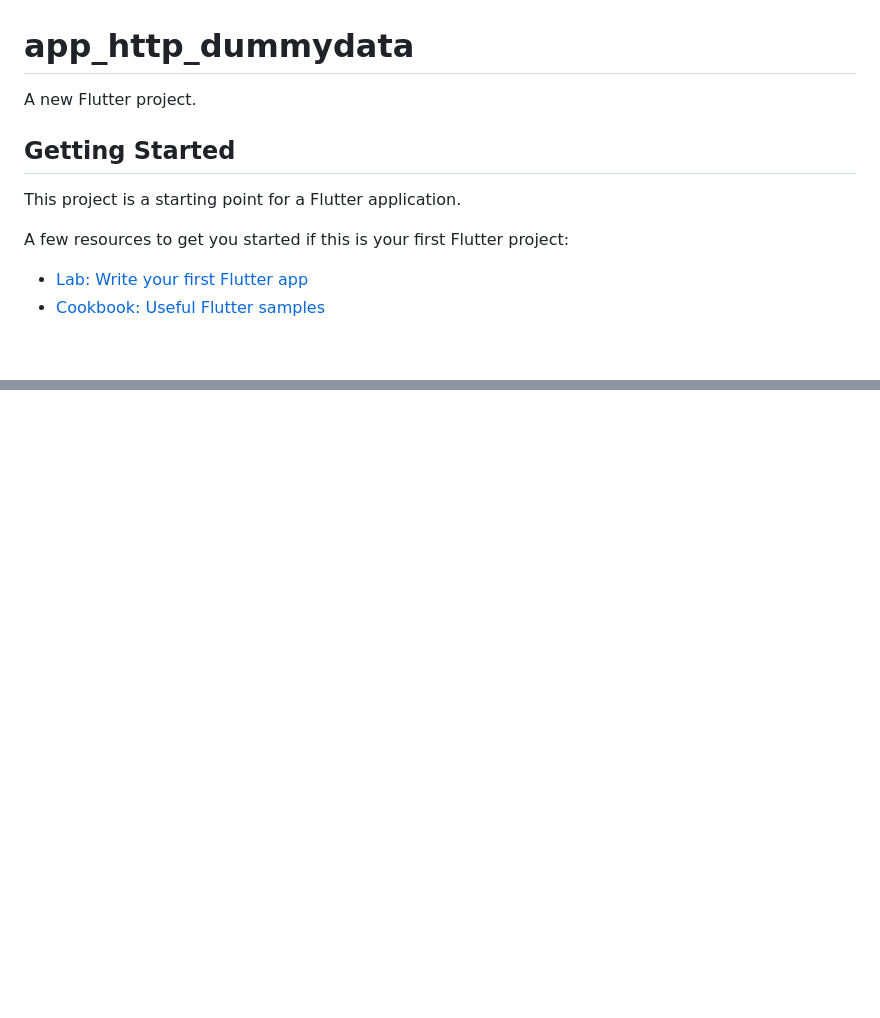
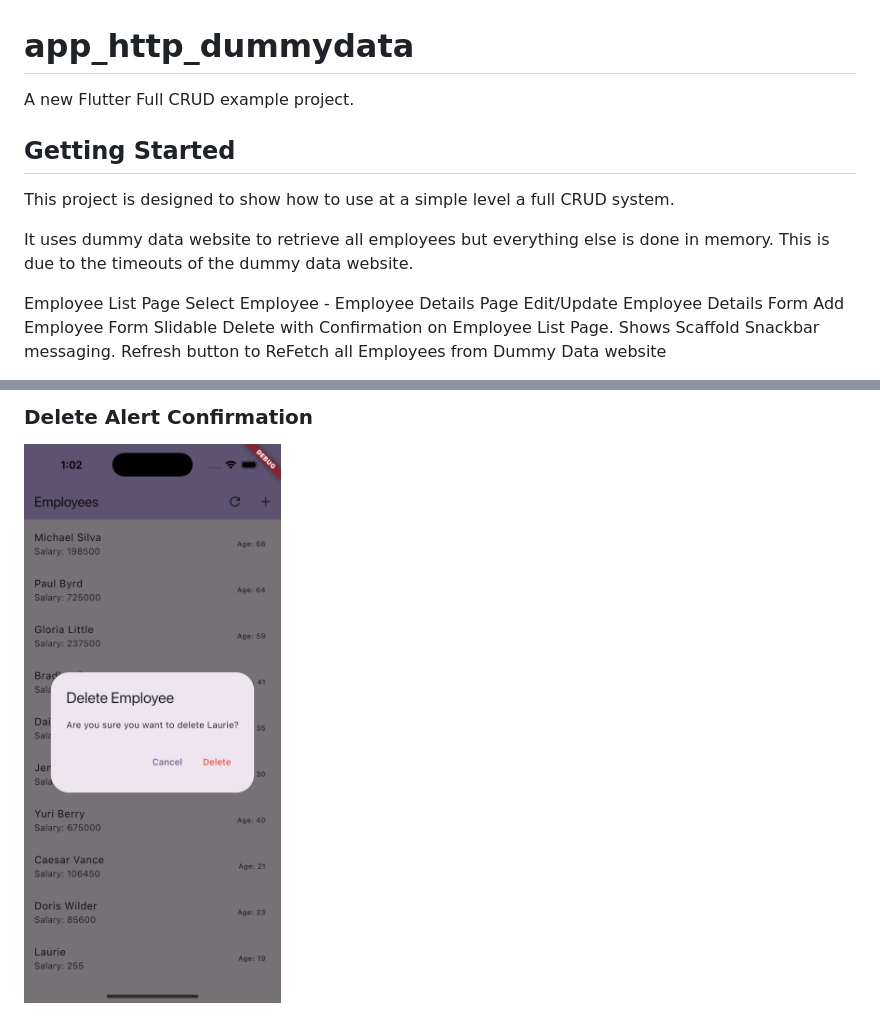
Before and after one commit to ladomino/app_http_dummydata, a Markdown page: README.md, 2 parts joined by grey strips. GitHub-like rendering; pictures changed too: assets/images/DeleteAlertConfirmation.png (added); blank space fills up the shorter version.

Commit message:
Added screenshots and update README

```diff
--- a/README.md
+++ b/README.md
@@ -1,13 +1,18 @@
 # app_http_dummydata
 
-A new Flutter project.
+A new Flutter Full CRUD example project.
 
 ## Getting Started
 
-This project is a starting point for a Flutter application.
+This project is designed to show how to use at a simple level a full CRUD system.
 
-A few resources to get you started if this is your first Flutter project:
+It uses dummy data website to retrieve all employees but everything else is done in memory.   This is due to the timeouts of the dummy data website.
 
-- [Lab: Write your first Flutter app](https://docs.flutter.dev/get-started/codelab)
-- [Cookbook: Useful Flutter samples](https://docs.flutter.dev/cookbook)
+Employee List Page
+Select Employee - Employee Details Page
+Edit/Update Employee Details Form
+Add Employee Form
+Slidable Delete with Confirmation on Employee List Page.
+Shows Scaffold Snackbar messaging.
+Refresh button to ReFetch all Employees from Dummy Data website
 
@@ -16,0 +34,2 @@ samples, guidance on mobile development, and a full API reference.
+### Delete Alert Confirmation
+<img src="assets/images/DeleteAlertConfirmation.png" width="300">
```
Also changed, not shown: other parts of README.md (+15 -3 lines), assets/images/AddEmployee.png (added), assets/images/DeleteEmployee.png (added), assets/images/EditEmployeeDetails.png (added), assets/images/EmployeeDetails.png (added), assets/images/EmployeeList.png (added).
